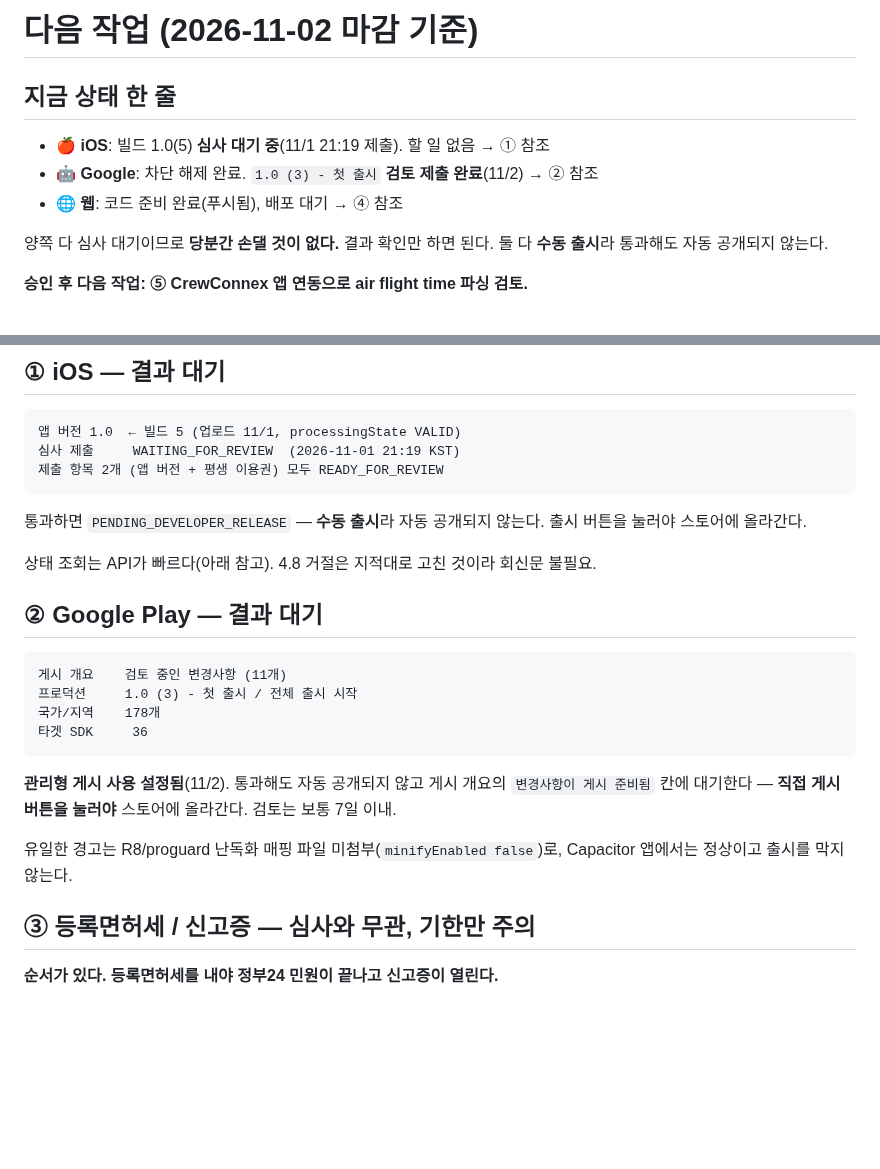
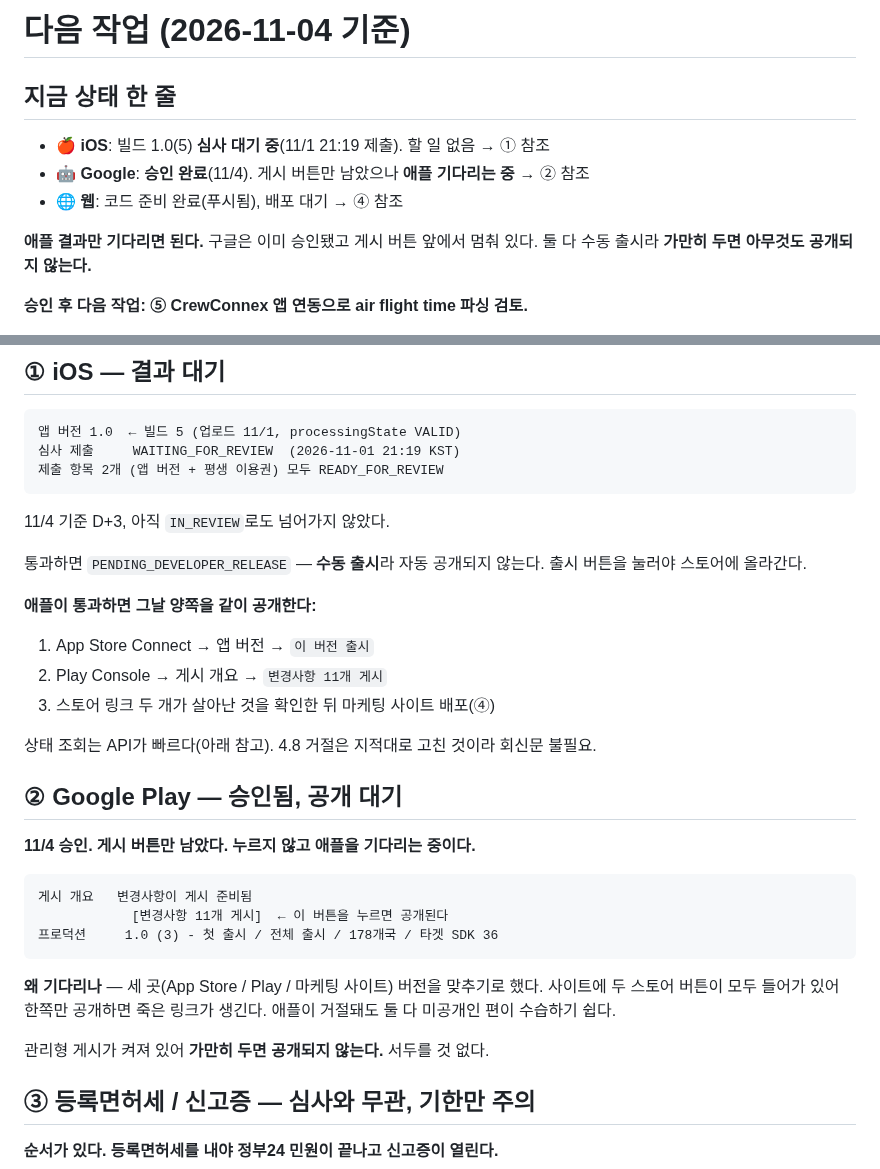
Before and after one commit to rufnek737/pilot-logbook, a Markdown page: 다음-작업.md, 2 parts joined by grey strips. Drawn GitHub-style; blank space fills up the shorter version.

````diff
--- a/다음-작업.md
+++ b/다음-작업.md
@@ -1,13 +1,13 @@
-# 다음 작업 (2026-11-02 마감 기준)
+# 다음 작업 (2026-11-04 기준)
 
 ## 지금 상태 한 줄
 
 - 🍎 **iOS**: 빌드 1.0(5) **심사 대기 중**(11/1 21:19 제출). 할 일 없음 → ① 참조
-- 🤖 **Google**: 차단 해제 완료. `1.0 (3) - 첫 출시` **검토 제출 완료**(11/2) → ② 참조
+- 🤖 **Google**: **승인 완료**(11/4). 게시 버튼만 남았으나 **애플 기다리는 중** → ② 참조
 - 🌐 **웹**: 코드 준비 완료(푸시됨), 배포 대기 → ④ 참조
 
-양쪽 다 심사 대기이므로 **당분간 손댈 것이 없다.** 결과 확인만 하면 된다.
-둘 다 **수동 출시**라 통과해도 자동 공개되지 않는다.
+**애플 결과만 기다리면 된다.** 구글은 이미 승인됐고 게시 버튼 앞에서 멈춰 있다.
+둘 다 수동 출시라 **가만히 두면 아무것도 공개되지 않는다.**
 
 **승인 후 다음 작업: ⑤ CrewConnex 앱 연동으로 air flight time 파싱 검토.**
 
@@ -41,26 +41,33 @@
 제출 항목 2개 (앱 버전 + 평생 이용권) 모두 READY_FOR_REVIEW
 ```
 
+11/4 기준 D+3, 아직 `IN_REVIEW`로도 넘어가지 않았다.
+
 통과하면 `PENDING_DEVELOPER_RELEASE` — **수동 출시**라 자동 공개되지 않는다.
 출시 버튼을 눌러야 스토어에 올라간다.
 
+**애플이 통과하면 그날 양쪽을 같이 공개한다:**
+1. App Store Connect → 앱 버전 → `이 버전 출시`
+2. Play Console → 게시 개요 → `변경사항 11개 게시`
+3. 스토어 링크 두 개가 살아난 것을 확인한 뒤 마케팅 사이트 배포(④)
+
 상태 조회는 API가 빠르다(아래 참고). 4.8 거절은 지적대로 고친 것이라 회신문 불필요.
 
-## ② Google Play — 결과 대기
+## ② Google Play — 승인됨, 공개 대기
+
+**11/4 승인. 게시 버튼만 남았다. 누르지 않고 애플을 기다리는 중이다.**
 
 ```
-게시 개요    검토 중인 변경사항 (11개)
-프로덕션     1.0 (3) - 첫 출시 / 전체 출시 시작
-국가/지역    178개
-타겟 SDK     36
+게시 개요   변경사항이 게시 준비됨
+            [변경사항 11개 게시]  ← 이 버튼을 누르면 공개된다
+프로덕션     1.0 (3) - 첫 출시 / 전체 출시 / 178개국 / 타겟 SDK 36
 ```
 
-**관리형 게시 사용 설정됨**(11/2). 통과해도 자동 공개되지 않고 게시 개요의
-`변경사항이 게시 준비됨` 칸에 대기한다 — **직접 게시 버튼을 눌러야** 스토어에 올라간다.
-검토는 보통 7일 이내.
+**왜 기다리나** — 세 곳(App Store / Play / 마케팅 사이트) 버전을 맞추기로 했다.
+사이트에 두 스토어 버튼이 모두 들어가 있어 한쪽만 공개하면 죽은 링크가 생긴다.
+애플이 거절돼도 둘 다 미공개인 편이 수습하기 쉽다.
 
-유일한 경고는 R8/proguard 난독화 매핑 파일 미첨부(`minifyEnabled false`)로, Capacitor 앱에서는
-정상이고 출시를 막지 않는다.
+관리형 게시가 켜져 있어 **가만히 두면 공개되지 않는다.** 서두를 것 없다.
 
 ## ③ 등록면허세 / 신고증 — 심사와 무관, 기한만 주의
 
````
Also changed, not shown: WORKLOG.md (+41 -0 lines).
